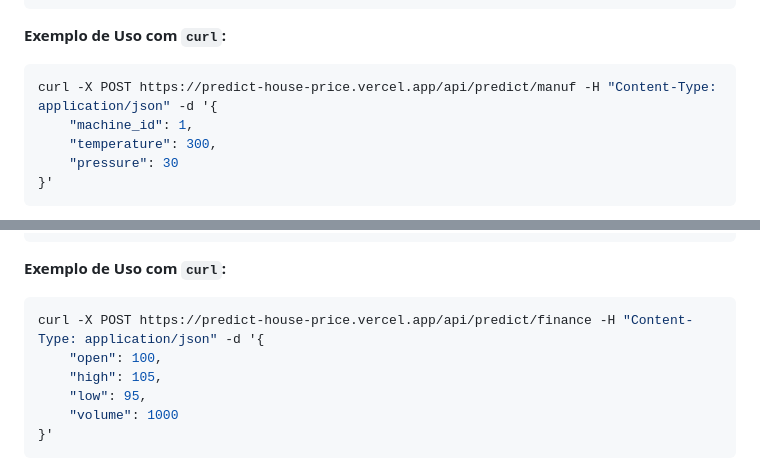
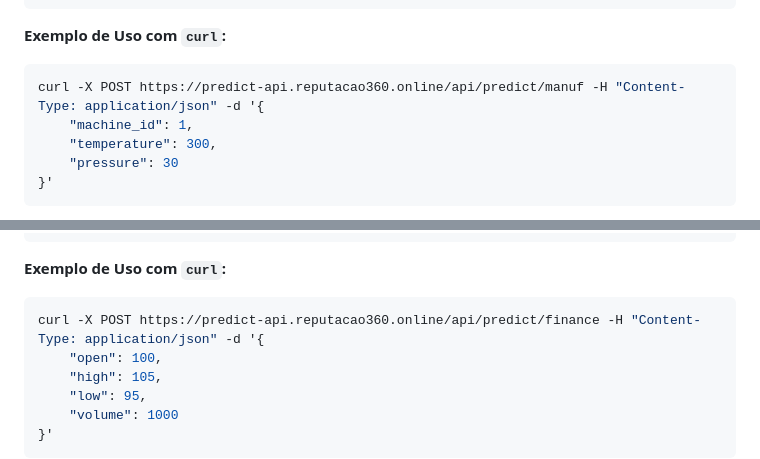
Before and after one commit to Katumbela/price-house-predict, a Markdown page: README.md, 2 parts joined by grey strips. Drawn GitHub-style.

````diff
--- a/README.md
+++ b/README.md
@@ -150,7 +150,7 @@ Utiliza um modelo de regressão para prever a produção de manufatura com base
 **Exemplo de Uso com `curl`:**
 
 ```sh
-curl -X POST https://predict-house-price.vercel.app/api/predict/manuf -H "Content-Type: application/json" -d '{
+curl -X POST https://predict-api.reputacao360.online/api/predict/manuf -H "Content-Type: application/json" -d '{
     "machine_id": 1,
     "temperature": 300,
     "pressure": 30
@@ -187,7 +187,7 @@ Utiliza um modelo de regressão para prever o preço de fechamento de ações co
 **Exemplo de Uso com `curl`:**
 
 ```sh
-curl -X POST https://predict-house-price.vercel.app/api/predict/finance -H "Content-Type: application/json" -d '{
+curl -X POST https://predict-api.reputacao360.online/api/predict/finance -H "Content-Type: application/json" -d '{
     "open": 100,
     "high": 105,
     "low": 95,
````
Also changed, not shown: other parts of README.md (+3 -3 lines).
